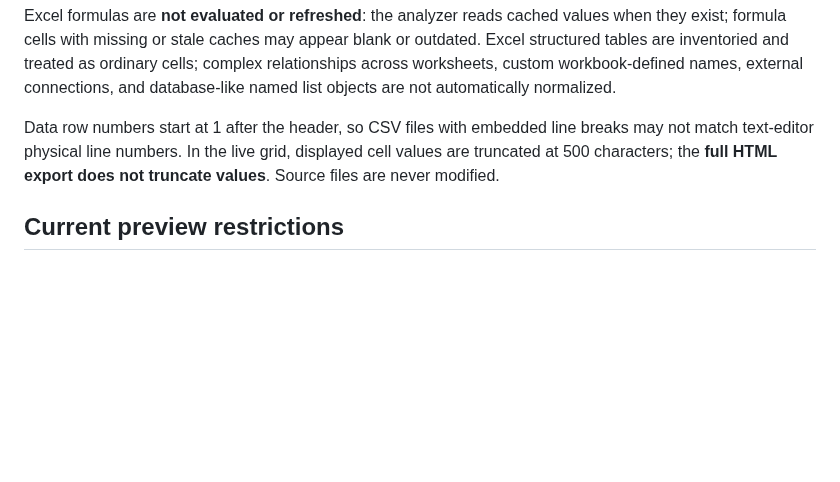
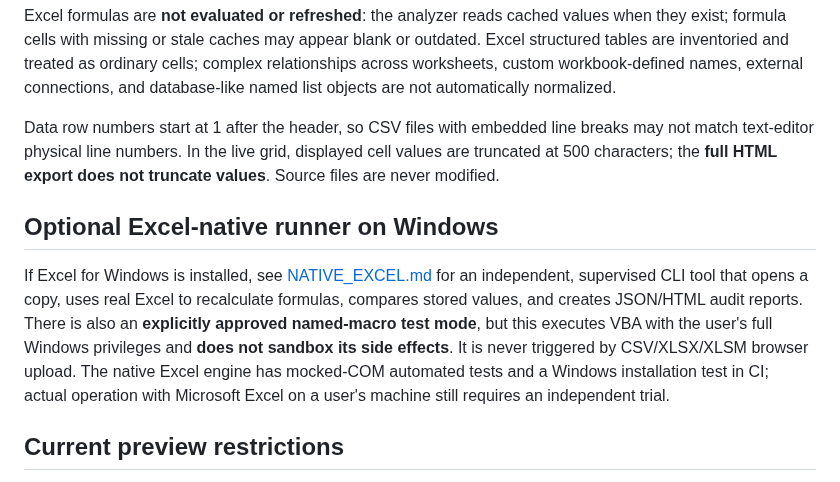
Before and after one commit to Shahedr/data-quality-detective, a Markdown page: webapp/README.md, the part around the change. GitHub-like rendering; blank space fills up the shorter version.

Commit message:
Link safe Windows-native Excel and VBA testing documentation

```diff
--- a/webapp/README.md
+++ b/webapp/README.md
@@ -86,6 +86,18 @@ line breaks may not match text-editor physical line numbers. In the live
 grid, displayed cell values are truncated at 500 characters; the **full HTML
 export does not truncate values**. Source files are never modified.
 
+## Optional Excel-native runner on Windows
+
+If Excel for Windows is installed, see [NATIVE_EXCEL.md](NATIVE_EXCEL.md)
+for an independent, supervised CLI tool that opens a copy, uses real Excel to
+recalculate formulas, compares stored values, and creates JSON/HTML audit
+reports. There is also an **explicitly approved named-macro test mode**, but
+this executes VBA with the user's full Windows privileges and **does not
+sandbox its side effects**. It is never triggered by CSV/XLSX/XLSM browser
+upload. The native Excel engine has mocked-COM automated tests and a Windows
+installation test in CI; actual operation with Microsoft Excel on a user's
+machine still requires an independent trial.
+
 ## Current preview restrictions
 
 - CSV, XLSX and XLSM uploads; inspect up to 40 worksheets and at most 100,000 data rows total and 200 columns on any one sheet.
```
